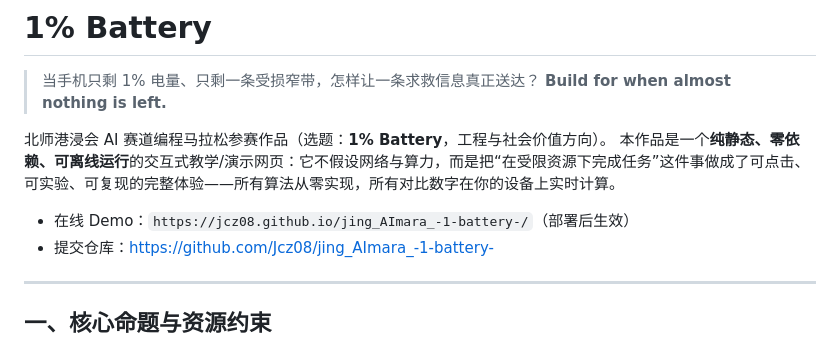
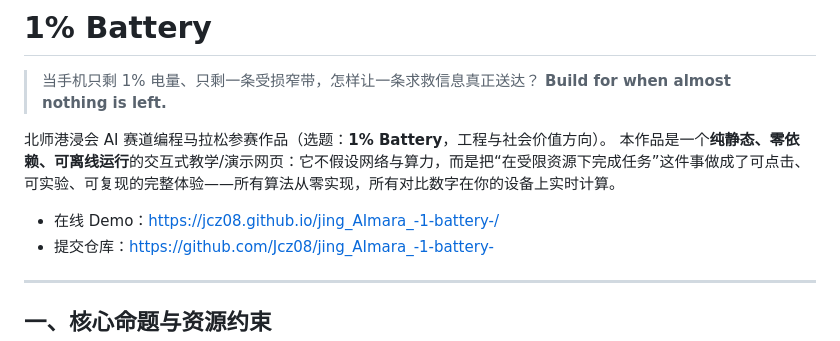
Before and after one commit to Jcz08/jing_AImara_-1-battery-, a Markdown page: README.md, the part around the change. Rendered like a GitHub page.

Commit message:
docs: 更新在线 Demo 链接为已上线地址

```diff
--- a/README.md
+++ b/README.md
@@ -6,7 +6,7 @@
 北师港浸会 AI 赛道编程马拉松参赛作品（选题：**1% Battery**，工程与社会价值方向）。
 本作品是一个**纯静态、零依赖、可离线运行**的交互式教学/演示网页：它不假设网络与算力，而是把“在受限资源下完成任务”这件事做成了可点击、可实验、可复现的完整体验——所有算法从零实现，所有对比数字在你的设备上实时计算。
 
-- 在线 Demo：`https://jcz08.github.io/jing_AImara_-1-battery-/`（部署后生效）
+- 在线 Demo：<https://jcz08.github.io/jing_AImara_-1-battery-/>
 - 提交仓库：<https://github.com/Jcz08/jing_AImara_-1-battery->
 
 ---
```
